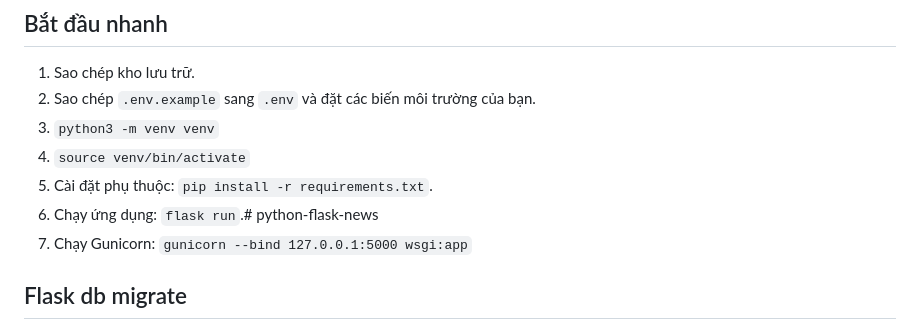
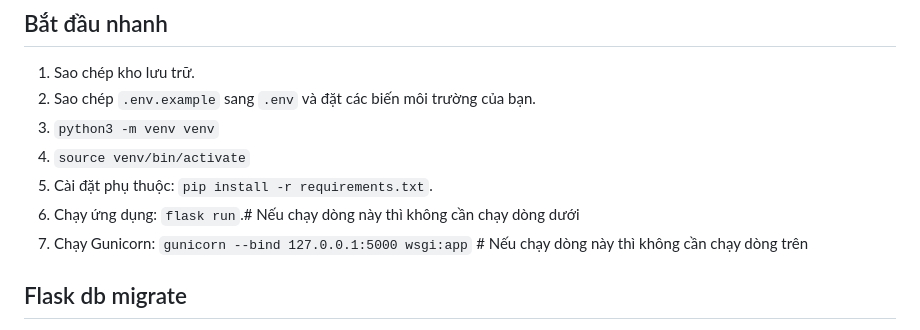
Before and after one commit to SeenSeens/python-flask-news, a Markdown page: README.md, the part around the change. GitHub-like rendering.

```diff
--- a/README.md
+++ b/README.md
@@ -15,8 +15,8 @@
 3. `python3 -m venv venv`
 4. `source venv/bin/activate`
 5. Cài đặt phụ thuộc: `pip install -r requirements.txt`.
-6. Chạy ứng dụng: `flask run`.# python-flask-news
-7. Chạy Gunicorn: `gunicorn --bind 127.0.0.1:5000 wsgi:app`
+6. Chạy ứng dụng: `flask run`.# Nếu chạy dòng này thì không cần chạy dòng dưới
+7. Chạy Gunicorn: `gunicorn --bind 127.0.0.1:5000 wsgi:app` # Nếu chạy dòng này thì không cần chạy dòng trên
 
 ## Flask db migrate
 - flask db init
```
